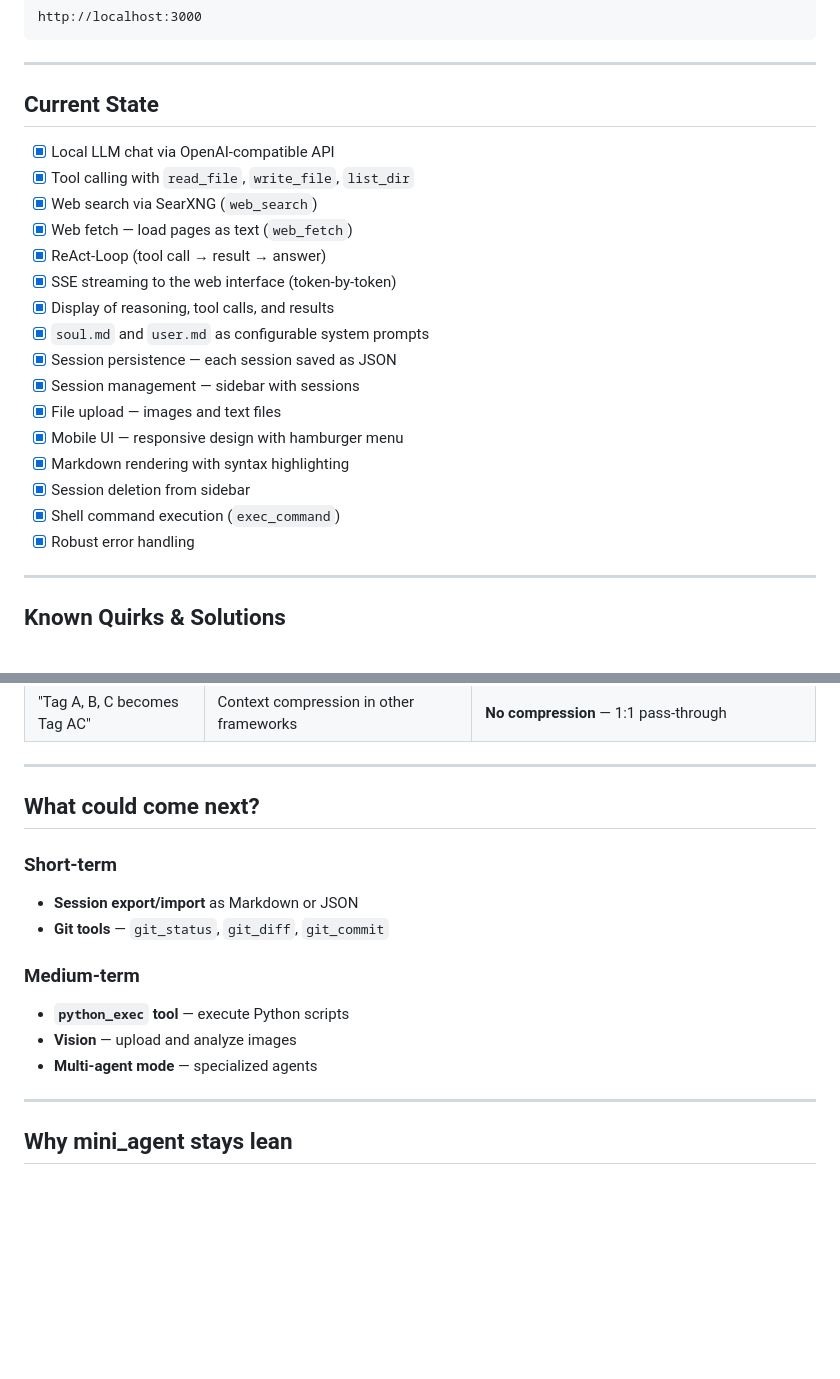
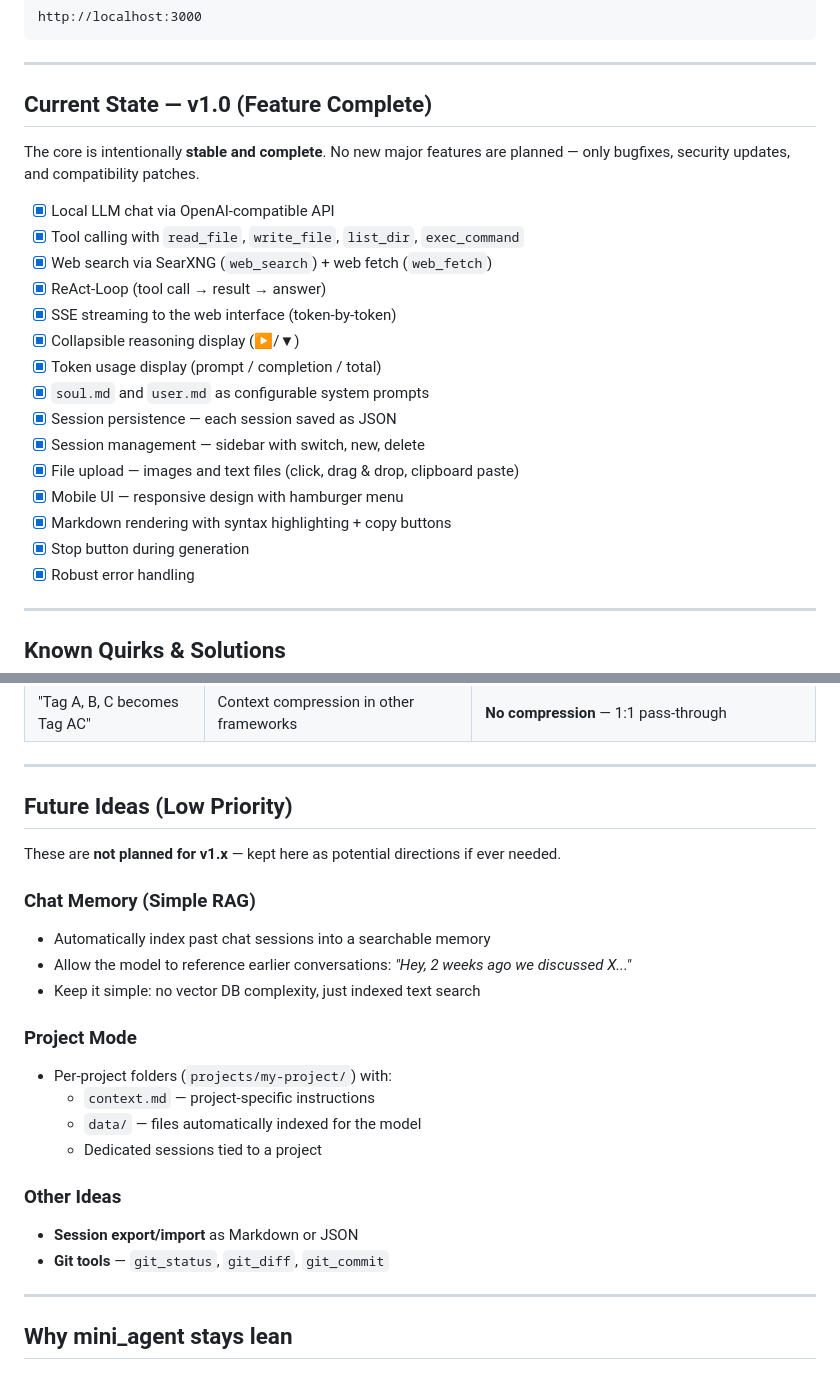
Before and after one commit to accemlcc/mini-agent, a Markdown page: README.md, 2 parts joined by grey strips. GitHub-like rendering; blank space fills up the shorter version.

Commit message:
docs: mark v1.0 as feature complete, update roadmap with future RAG/Project ideas

```diff
--- a/README.md
+++ b/README.md
@@ -127,23 +127,24 @@ http://localhost:3000
 
 ---
 
-## Current State
+## Current State — v1.0 (Feature Complete)
+
+The core is intentionally **stable and complete**. No new major features are planned — only bugfixes, security updates, and compatibility patches.
 
 - [x] Local LLM chat via OpenAI-compatible API
-- [x] Tool calling with `read_file`, `write_file`, `list_dir`
-- [x] Web search via SearXNG (`web_search`)
-- [x] Web fetch — load pages as text (`web_fetch`)
+- [x] Tool calling with `read_file`, `write_file`, `list_dir`, `exec_command`
+- [x] Web search via SearXNG (`web_search`) + web fetch (`web_fetch`)
 - [x] ReAct-Loop (tool call → result → answer)
 - [x] SSE streaming to the web interface (token-by-token)
-- [x] Display of reasoning, tool calls, and results
+- [x] Collapsible reasoning display (▶/▼)
+- [x] Token usage display (prompt / completion / total)
 - [x] `soul.md` and `user.md` as configurable system prompts
 - [x] Session persistence — each session saved as JSON
-- [x] Session management — sidebar with sessions
-- [x] File upload — images and text files
+- [x] Session management — sidebar with switch, new, delete
+- [x] File upload — images and text files (click, drag & drop, clipboard paste)
 - [x] Mobile UI — responsive design with hamburger menu
-- [x] Markdown rendering with syntax highlighting
-- [x] Session deletion from sidebar
-- [x] Shell command execution (`exec_command`)
+- [x] Markdown rendering with syntax highlighting + copy buttons
+- [x] Stop button during generation
 - [x] Robust error handling
 
 ---
@@ -161,16 +162,24 @@ http://localhost:3000
 
 ---
 
-## What could come next?
+## Future Ideas (Low Priority)
 
-### Short-term
+These are **not planned for v1.x** — kept here as potential directions if ever needed.
+
+### Chat Memory (Simple RAG)
+- Automatically index past chat sessions into a searchable memory
+- Allow the model to reference earlier conversations: *"Hey, 2 weeks ago we discussed X..."*
+- Keep it simple: no vector DB complexity, just indexed text search
+
+### Project Mode
+- Per-project folders (`projects/my-project/`) with:
+  - `context.md` — project-specific instructions
+  - `data/` — files automatically indexed for the model
+  - Dedicated sessions tied to a project
+
+### Other Ideas
 - **Session export/import** as Markdown or JSON
 - **Git tools** — `git_status`, `git_diff`, `git_commit`
-
-### Medium-term
-- **`python_exec` tool** — execute Python scripts
-- **Vision** — upload and analyze images
-- **Multi-agent mode** — specialized agents
 
 ---
 
```
